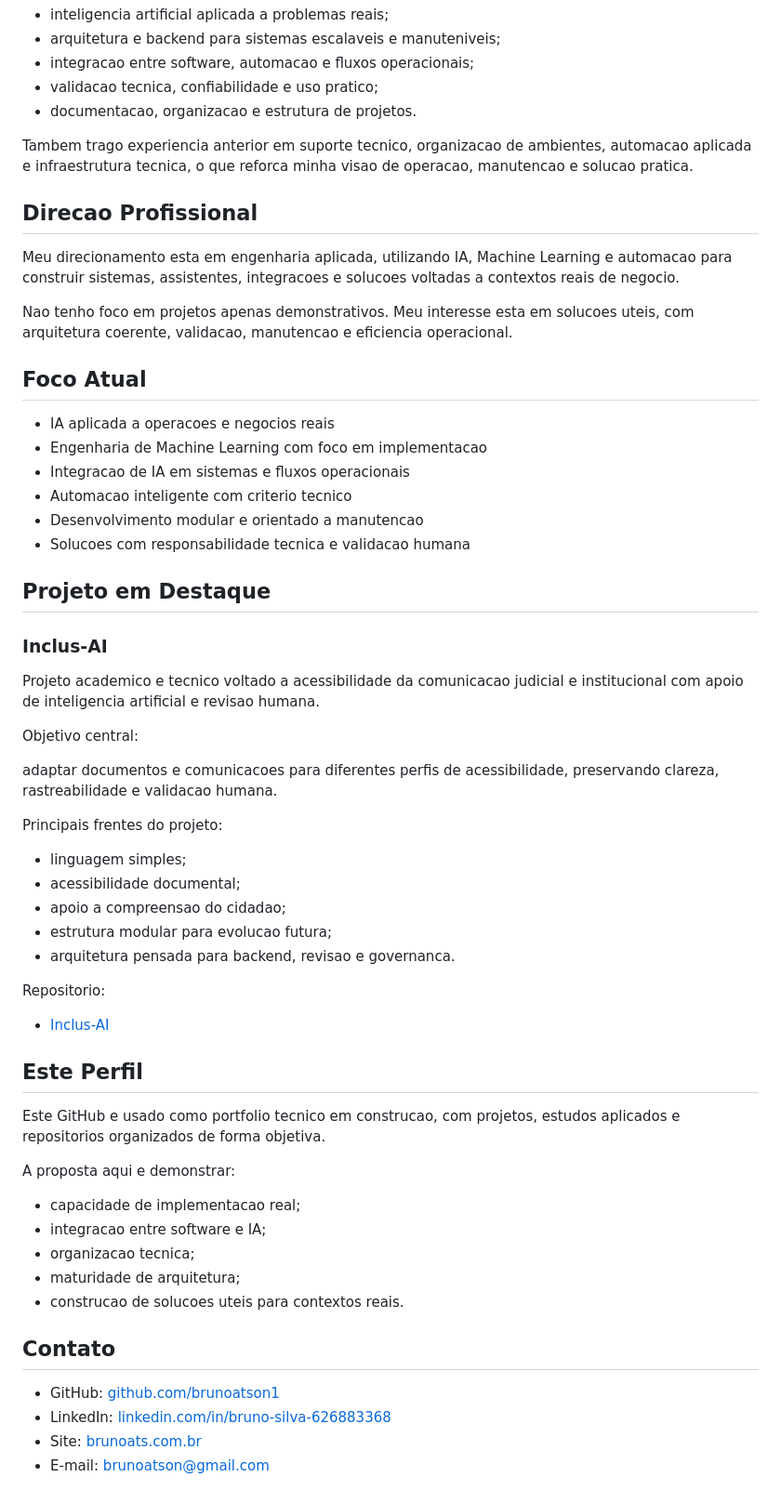
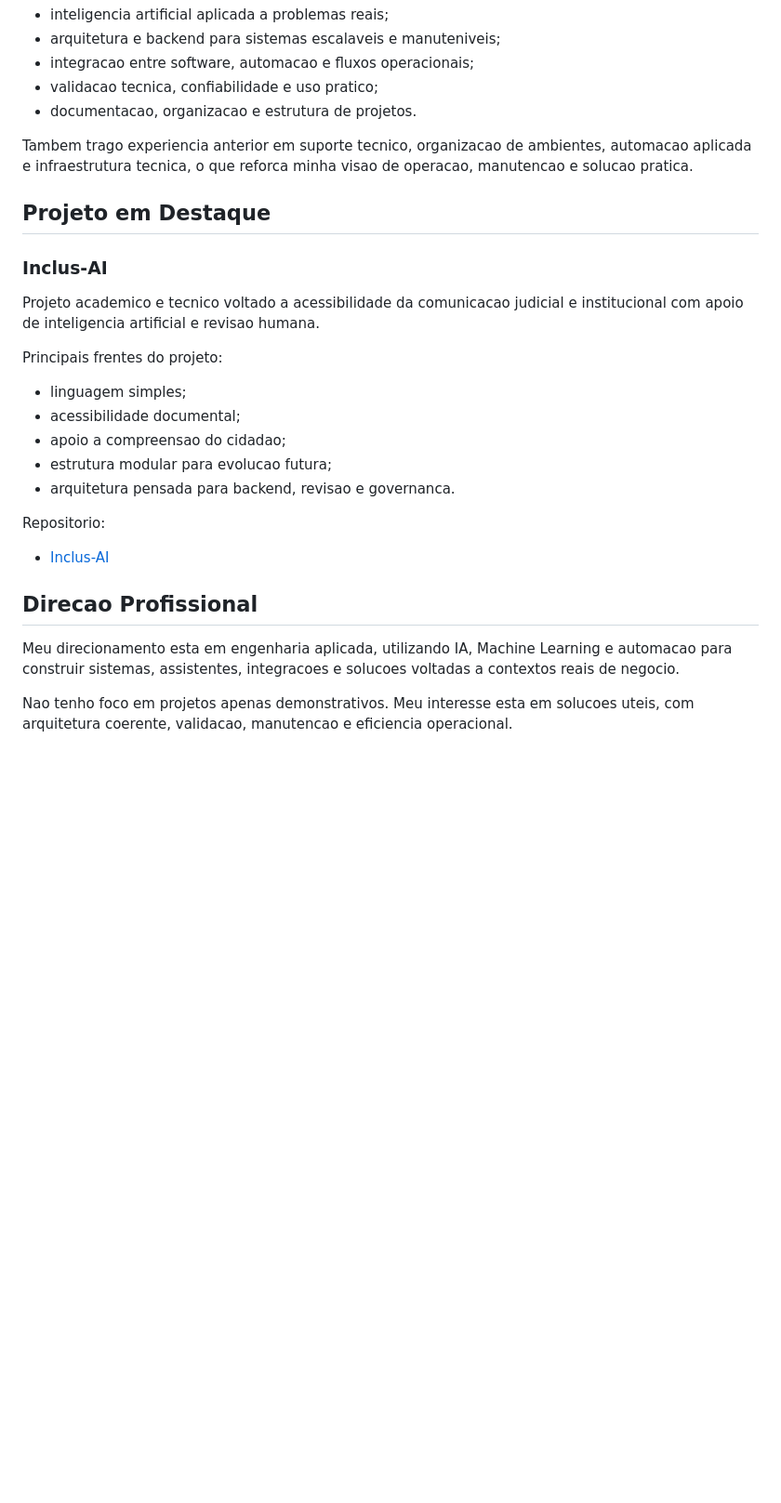
Before and after one commit to brunoatson1/brunoatson1, a Markdown page: README.md, the part around one of its changes. Shown at 93% size. Rendered like a GitHub page; blank space fills up the shorter version.

```diff
--- a/README.md
+++ b/README.md
@@ -29,30 +47,11 @@ Meu foco esta em:
 
 Tambem trago experiencia anterior em suporte tecnico, organizacao de ambientes, automacao aplicada e infraestrutura tecnica, o que reforca minha visao de operacao, manutencao e solucao pratica.
 
-## Direcao Profissional
-
-Meu direcionamento esta em engenharia aplicada, utilizando IA, Machine Learning e automacao para construir sistemas, assistentes, integracoes e solucoes voltadas a contextos reais de negocio.
-
-Nao tenho foco em projetos apenas demonstrativos. Meu interesse esta em solucoes uteis, com arquitetura coerente, validacao, manutencao e eficiencia operacional.
-
-## Foco Atual
-
-- IA aplicada a operacoes e negocios reais
-- Engenharia de Machine Learning com foco em implementacao
-- Integracao de IA em sistemas e fluxos operacionais
-- Automacao inteligente com criterio tecnico
-- Desenvolvimento modular e orientado a manutencao
-- Solucoes com responsabilidade tecnica e validacao humana
-
 ## Projeto em Destaque
 
 ### Inclus-AI
 
 Projeto academico e tecnico voltado a acessibilidade da comunicacao judicial e institucional com apoio de inteligencia artificial e revisao humana.
-
-Objetivo central:
-
-adaptar documentos e comunicacoes para diferentes perfis de acessibilidade, preservando clareza, rastreabilidade e validacao humana.
 
 Principais frentes do projeto:
 
@@ -66,21 +65,8 @@ Repositorio:
 
 - [Inclus-AI](https://github.com/brunoatson1/IncluJus-AI)
 
-## Este Perfil
+## Direcao Profissional
 
-Este GitHub e usado como portfolio tecnico em construcao, com projetos, estudos aplicados e repositorios organizados de forma objetiva.
+Meu direcionamento esta em engenharia aplicada, utilizando IA, Machine Learning e automacao para construir sistemas, assistentes, integracoes e solucoes voltadas a contextos reais de negocio.
 
-A proposta aqui e demonstrar:
-
-- capacidade de implementacao real;
-- integracao entre software e IA;
-- organizacao tecnica;
-- maturidade de arquitetura;
-- construcao de solucoes uteis para contextos reais.
-
-## Contato
-
-- GitHub: [github.com/brunoatson1](https://github.com/brunoatson1)
-- LinkedIn: [linkedin.com/in/bruno-silva-626883368](https://www.linkedin.com/in/bruno-silva-626883368/)
-- Site: [brunoats.com.br](https://brunoats.com.br)
-- E-mail: brunoatson@gmail.com
+Nao tenho foco em projetos apenas demonstrativos. Meu interesse esta em solucoes uteis, com arquitetura coerente, validacao, manutencao e eficiencia operacional.
```
Also changed, not shown: other parts of README.md (+20 -2 lines).
